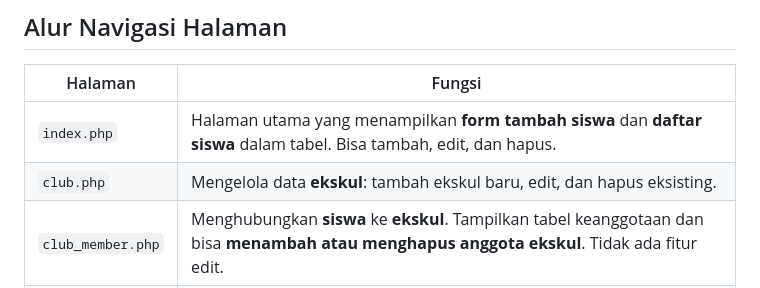
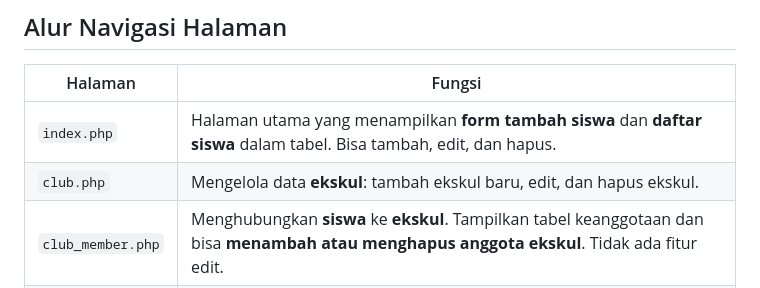
Before and after one commit to hafsahha/TP8DPBO2025C1, a Markdown page: README.md, the part around the change. GitHub-like rendering.

```diff
--- a/README.md
+++ b/README.md
@@ -81,7 +81,7 @@ TP8DPBO2025C1/
 | Halaman           | Fungsi                                                                                                                                        |
 | ----------------- | --------------------------------------------------------------------------------------------------------------------------------------------- |
 | `index.php`       | Halaman utama yang menampilkan **form tambah siswa** dan **daftar siswa** dalam tabel. Bisa tambah, edit, dan hapus.                          |
-| `club.php`        | Mengelola data **ekskul**: tambah ekskul baru, edit, dan hapus eksisting.                                                                     |
+| `club.php`        | Mengelola data **ekskul**: tambah ekskul baru, edit, dan hapus ekskul.                                                                     |
 | `club_member.php` | Menghubungkan **siswa** ke **ekskul**. Tampilkan tabel keanggotaan dan bisa **menambah atau menghapus anggota ekskul**. Tidak ada fitur edit. |
 | `club_event.php`  | Menampilkan dan mengelola **acara ekskul**: tambah acara, edit, dan hapus. Ekskul dipilih melalui dropdown.                                   |
 
```
